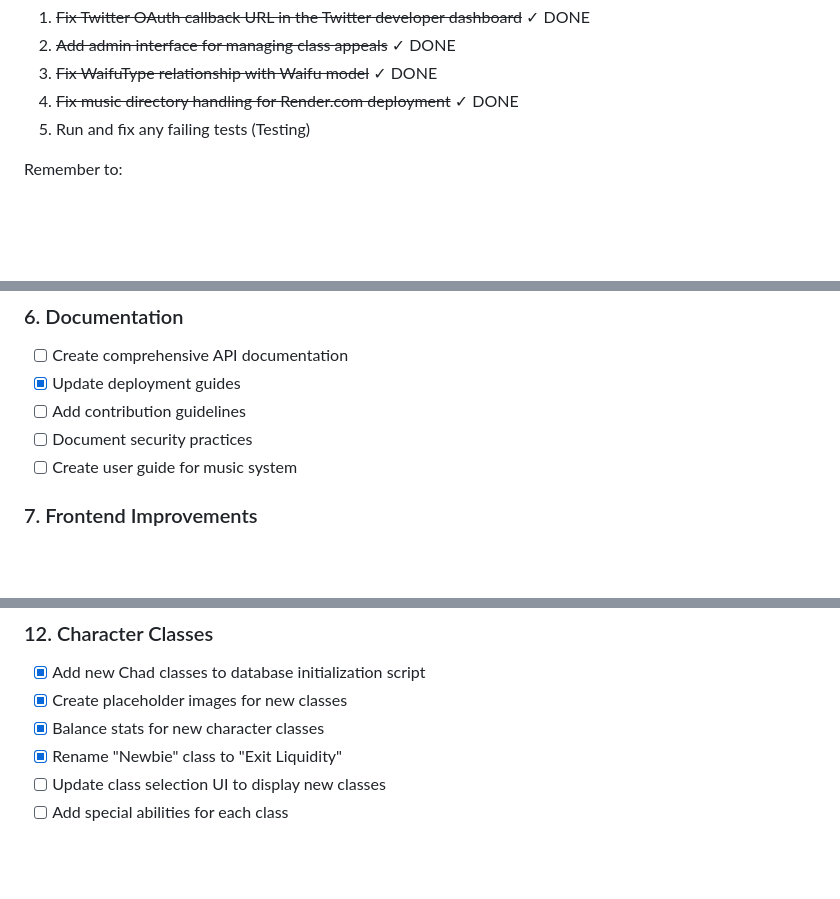
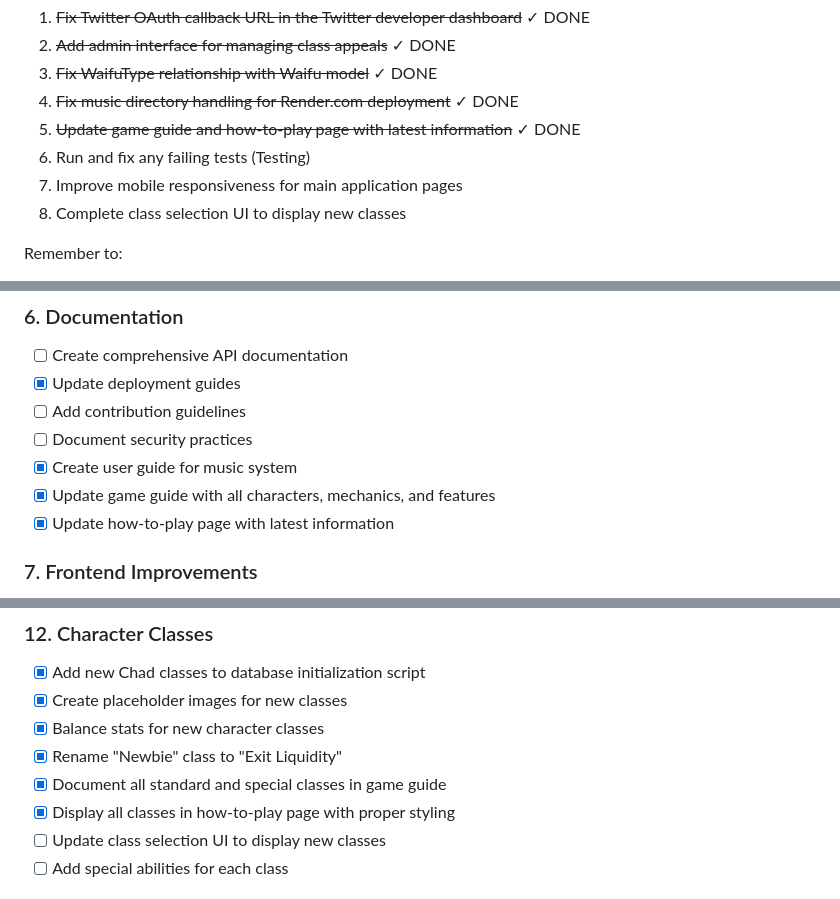
Before and after one commit to uncmatteth/BeTheChad, a Markdown page: CONSOLIDATED_CHECKLIST.md, 3 parts joined by grey strips. GitHub-like rendering; blank space fills up the shorter version.

Commit message:
Updated checklist to mark completion of game guide and how-to-play documentation

```diff
--- a/CONSOLIDATED_CHECKLIST.md
+++ b/CONSOLIDATED_CHECKLIST.md
@@ -81,7 +82,10 @@ Next priority tasks (in recommended order):
 2. ~~Add admin interface for managing class appeals~~ ✓ DONE
 3. ~~Fix WaifuType relationship with Waifu model~~ ✓ DONE
 4. ~~Fix music directory handling for Render.com deployment~~ ✓ DONE
-5. Run and fix any failing tests (Testing)
+5. ~~Update game guide and how-to-play page with latest information~~ ✓ DONE
+6. Run and fix any failing tests (Testing)
+7. Improve mobile responsiveness for main application pages
+8. Complete class selection UI to display new classes
 
 Remember to:
 - Update this checklist after completing each task
@@ -155,7 +159,9 @@ Remember to:
 - [x] Update deployment guides
 - [ ] Add contribution guidelines
 - [ ] Document security practices
-- [ ] Create user guide for music system
+- [x] Create user guide for music system
+- [x] Update game guide with all characters, mechanics, and features
+- [x] Update how-to-play page with latest information
 
 ### 7. Frontend Improvements
 - [x] Add loading states for better user feedback
@@ -214,6 +220,8 @@ Remember to:
 - [x] Create placeholder images for new classes
 - [x] Balance stats for new character classes
 - [x] Rename "Newbie" class to "Exit Liquidity"
+- [x] Document all standard and special classes in game guide
+- [x] Display all classes in how-to-play page with proper styling
 - [ ] Update class selection UI to display new classes
 - [ ] Add special abilities for each class
 
```
Also changed, not shown: other parts of CONSOLIDATED_CHECKLIST.md (+1 -0 lines).
